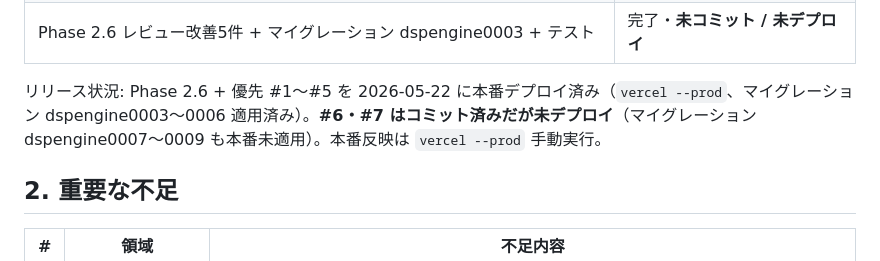
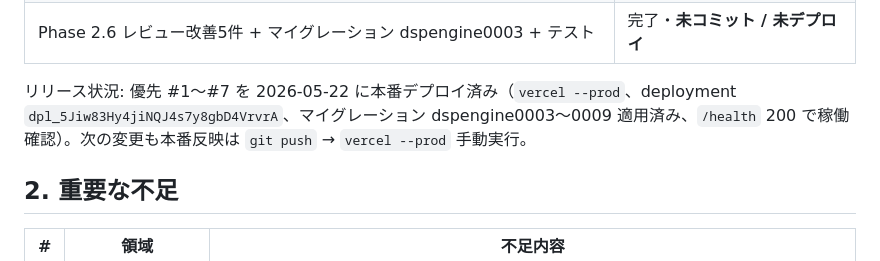
Before and after one commit to Fujifujimon88/ssp, a Markdown page: tasks/progress-dsp-engine.md, the part around the change. Rendered like a GitHub page.

```diff
--- a/tasks/progress-dsp-engine.md
+++ b/tasks/progress-dsp-engine.md
@@ -23,7 +23,7 @@
 | 外部 SSP / エクスチェンジ OpenRTB 受信口（X-DSP-Secret 認証・QPS 制御） | 完了・本番稼働 |
 | Phase 2.6 レビュー改善5件 + マイグレーション dspengine0003 + テスト | 完了・**未コミット / 未デプロイ** |
 
-リリース状況: Phase 2.6 + 優先 #1〜#5 を 2026-05-22 に本番デプロイ済み（`vercel --prod`、マイグレーション dspengine0003〜0006 適用済み）。**#6・#7 はコミット済みだが未デプロイ**（マイグレーション dspengine0007〜0009 も本番未適用）。本番反映は `vercel --prod` 手動実行。
+リリース状況: 優先 #1〜#7 を 2026-05-22 に本番デプロイ済み（`vercel --prod`、deployment `dpl_5Jiw83Hy4jiNQJ4s7y8gbD4VrvrA`、マイグレーション dspengine0003〜0009 適用済み、`/health` 200 で稼働確認）。次の変更も本番反映は `git push` → `vercel --prod` 手動実行。
 
 ## 2. 重要な不足
 
```
Also changed, not shown: tasks/handoff-dsp-engine.md (+12 -13 lines).
